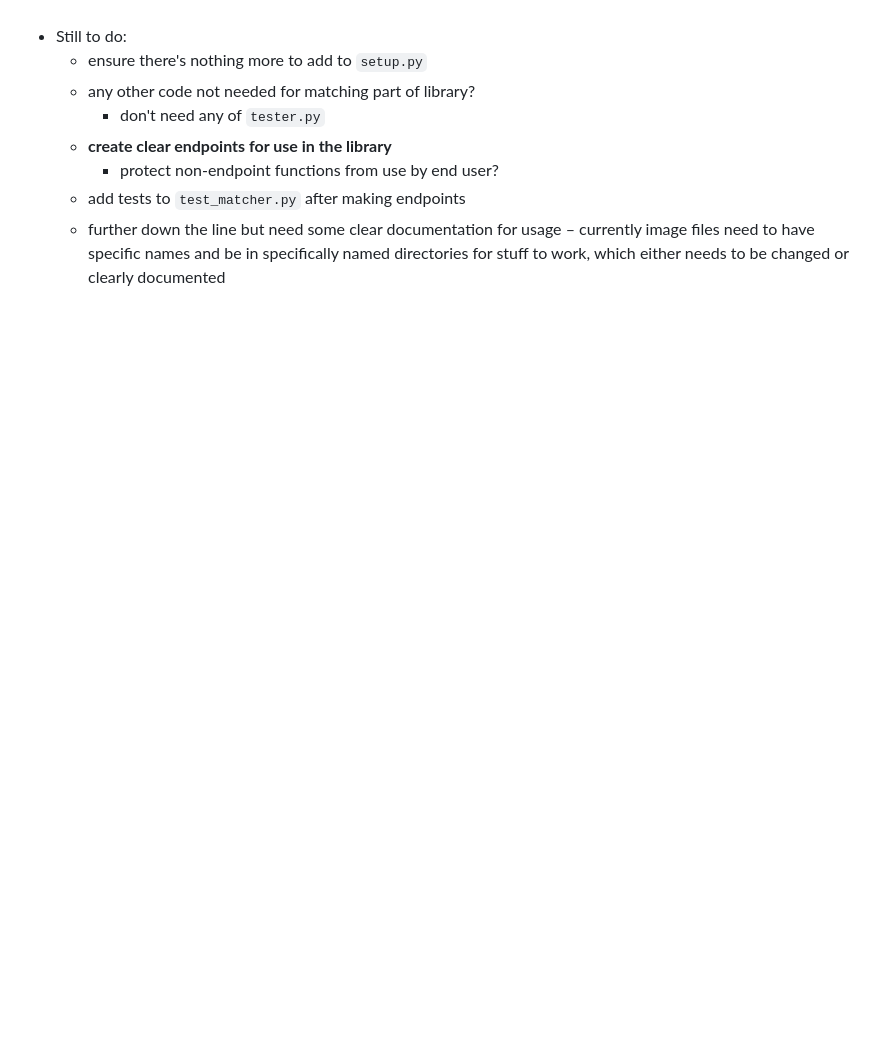
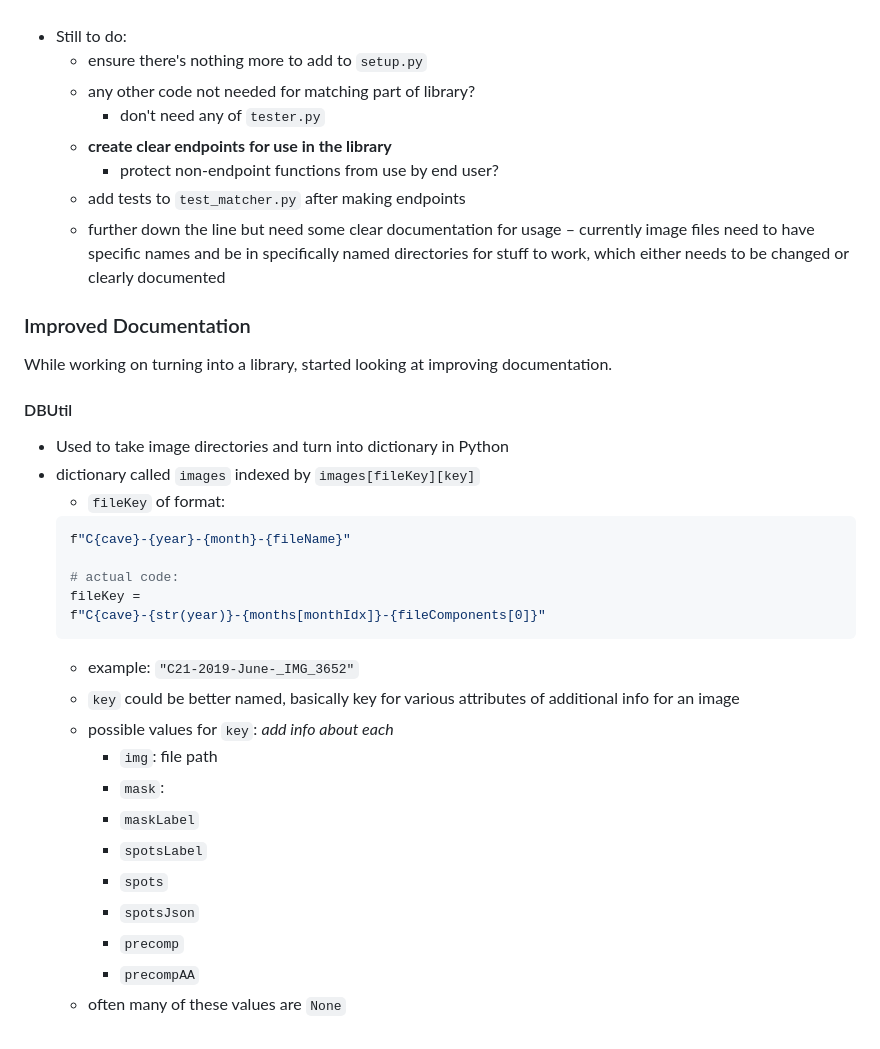
Before and after one commit to walker-herndon/walker-herndon.github.io, a Markdown page: Arctic Charr Re-ID Coding Notes.md, the part around the change. GitHub-like rendering; blank space fills up the shorter version.

Commit message:
vault backup: 2023-11-07 12:48:36

````diff
--- a/Arctic Charr Re-ID Coding Notes.md
+++ b/Arctic Charr Re-ID Coding Notes.md
@@ -53,3 +53,30 @@ Discussed in [[Week 7 Meeting Minutes]], did formatting fixes along with getting
 		- protect non-endpoint functions from use by end user?
 	- add tests to `test_matcher.py` after making endpoints
 	- further down the line but need some clear documentation for usage – currently image files need to have specific names and be in specifically named directories for stuff to work, which either needs to be changed or clearly documented
+
+### Improved Documentation
+While working on turning into a library, started looking at improving documentation.
+
+#### DBUtil
+- Used to take image directories and turn into dictionary in Python
+- dictionary called `images` indexed by `images[fileKey][key]`
+	- `fileKey` of format:
+	```python
+	f"C{cave}-{year}-{month}-{fileName}"
+
+	# actual code:
+	fileKey =
+	f"C{cave}-{str(year)}-{months[monthIdx]}-{fileComponents[0]}"
+	```
+	- example: `"C21-2019-June-_IMG_3652"`
+	- `key` could be better named, basically key for various attributes of additional info for an image
+	- possible values for `key`: _add info about each_
+		- `img`: file path
+		- `mask`:
+		- `maskLabel`
+		- `spotsLabel`
+		- `spots`
+		- `spotsJson`
+		- `precomp`
+		- `precompAA`
+	- often many of these values are `None`
````
